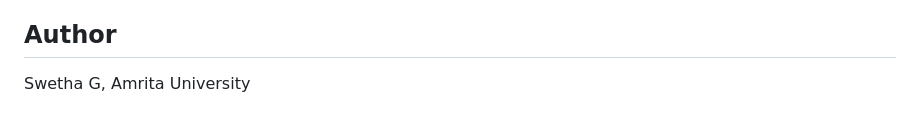
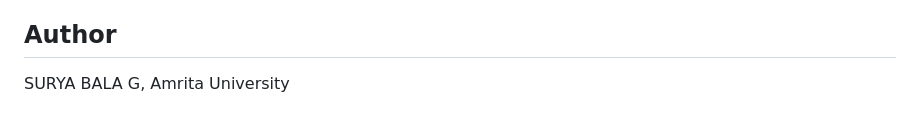
Before and after one commit to SURYABALA03/sevai-health-desk, a Markdown page: README.md, the part around the change. GitHub-like rendering.

```diff
--- a/README.md
+++ b/README.md
@@ -85,4 +85,4 @@ Download or clone the repository and open `index.html` in any browser. That's it
 
 ## Author
 
-Swetha G, Amrita University
+SURYA BALA G, Amrita University
```
